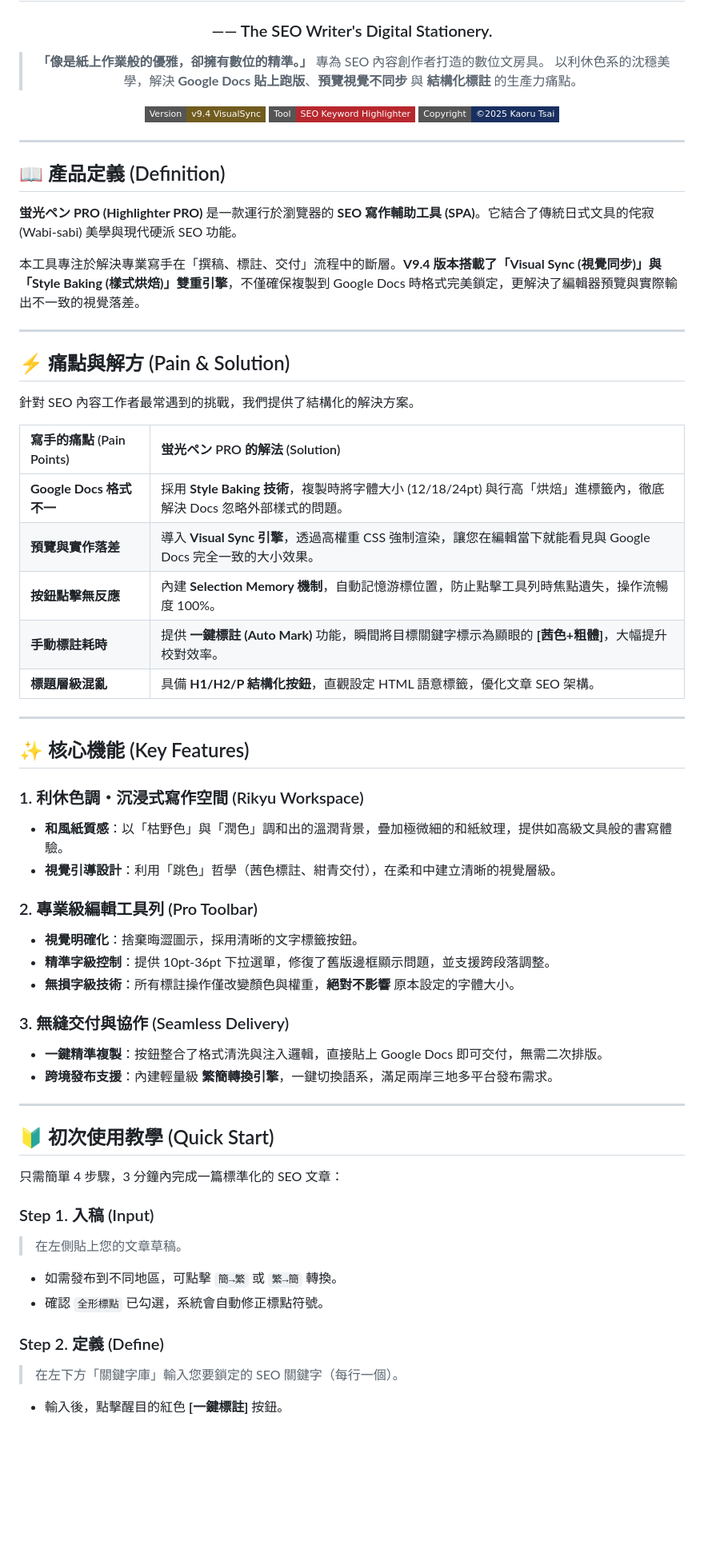
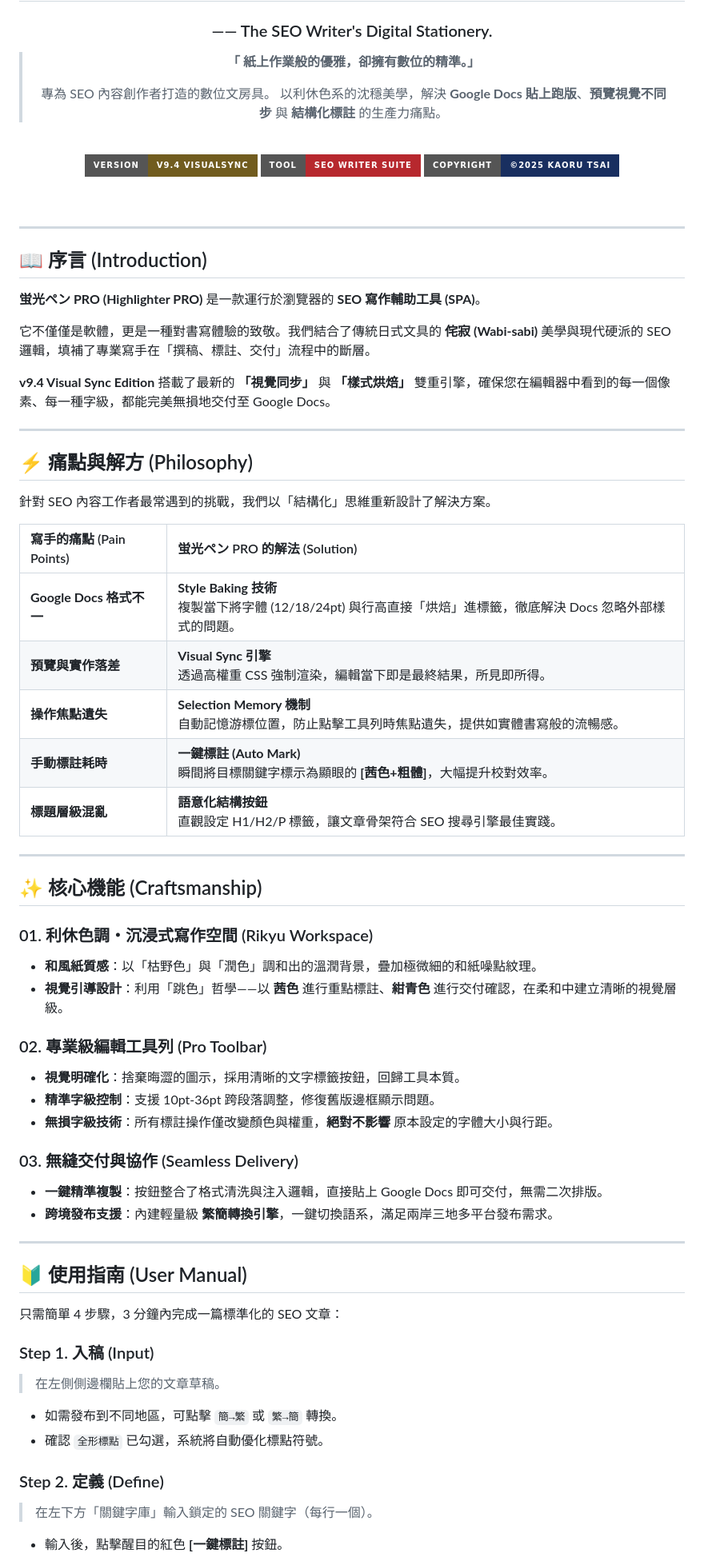
Before and after one commit to HelloRuru/keyword-pro, a Markdown page: README.md, the part around one of its changes. Shown at 80% size. Rendered like a GitHub page; badges without logos; blank space fills up the shorter version.

```diff
--- a/README.md
+++ b/README.md
@@ -3,66 +3,73 @@
 # 蛍光ペン PRO
 ### —— The SEO Writer's Digital Stationery.
 
-> **「像是紙上作業般的優雅，卻擁有數位的精準。」**
+> **「 紙上作業般的優雅，卻擁有數位的精準。」**
+>
 > 專為 SEO 內容創作者打造的數位文房具。
 > 以利休色系的沈穩美學，解決 **Google Docs 貼上跑版**、**預覽視覺不同步** 與 **結構化標註** 的生產力痛點。
 
-<img src="https://img.shields.io/badge/Version-v9.4_VisualSync-715C1F?style=flat-square&logo=git&logoColor=white" alt="Version">
-<img src="https://img.shields.io/badge/Tool-SEO_Keyword_Highlighter-B7282E?style=flat-square&logo=google-docs&logoColor=white" alt="Tool Type">
-<img src="https://img.shields.io/badge/Copyright-©2025_Kaoru_Tsai-192F60?style=flat-square" alt="Copyright">
+<br>
+
+![Version](https://img.shields.io/badge/Version-v9.4_VisualSync-715C1F?style=for-the-badge&logo=git&logoColor=white)
+![Tool](https://img.shields.io/badge/Tool-SEO_Writer_Suite-B7282E?style=for-the-badge&logo=google-docs&logoColor=white)
+![Copyright](https://img.shields.io/badge/Copyright-©2025_Kaoru_Tsai-192F60?style=for-the-badge)
 
 </div>
 
----
-
-## 📖 產品定義 (Definition)
-
-**蛍光ペン PRO (Highlighter PRO)** 是一款運行於瀏覽器的 **SEO 寫作輔助工具 (SPA)**。它結合了傳統日式文具的侘寂 (Wabi-sabi) 美學與現代硬派 SEO 功能。
-
-本工具專注於解決專業寫手在「撰稿、標註、交付」流程中的斷層。**V9.4 版本搭載了「Visual Sync (視覺同步)」與「Style Baking (樣式烘焙)」雙重引擎**，不僅確保複製到 Google Docs 時格式完美鎖定，更解決了編輯器預覽與實際輸出不一致的視覺落差。
+<br>
 
 ---
 
-## ⚡ 痛點與解方 (Pain & Solution)
+## 📖 序言 (Introduction)
 
-針對 SEO 內容工作者最常遇到的挑戰，我們提供了結構化的解決方案。
+**蛍光ペン PRO (Highlighter PRO)** 是一款運行於瀏覽器的 **SEO 寫作輔助工具 (SPA)**。
+
+它不僅僅是軟體，更是一種對書寫體驗的致敬。我們結合了傳統日式文具的 **侘寂 (Wabi-sabi)** 美學與現代硬派的 SEO 邏輯，填補了專業寫手在「撰稿、標註、交付」流程中的斷層。
+
+**v9.4 Visual Sync Edition** 搭載了最新的 **「視覺同步」** 與 **「樣式烘焙」** 雙重引擎，確保您在編輯器中看到的每一個像素、每一種字級，都能完美無損地交付至 Google Docs。
+
+---
+
+## ⚡ 痛點與解方 (Philosophy)
+
+針對 SEO 內容工作者最常遇到的挑戰，我們以「結構化」思維重新設計了解決方案。
 
 | 寫手的痛點 (Pain Points) | 蛍光ペン PRO 的解法 (Solution) |
 | :--- | :--- |
-| **Google Docs 格式不一** | 採用 **Style Baking 技術**，複製時將字體大小 (12/18/24pt) 與行高「烘焙」進標籤內，徹底解決 Docs 忽略外部樣式的問題。 |
-| **預覽與實作落差** | 導入 **Visual Sync 引擎**，透過高權重 CSS 強制渲染，讓您在編輯當下就能看見與 Google Docs 完全一致的大小效果。 |
-| **按鈕點擊無反應** | 內建 **Selection Memory 機制**，自動記憶游標位置，防止點擊工具列時焦點遺失，操作流暢度 100%。 |
-| **手動標註耗時** | 提供 **一鍵標註 (Auto Mark)** 功能，瞬間將目標關鍵字標示為顯眼的 **[茜色+粗體]**，大幅提升校對效率。 |
-| **標題層級混亂** | 具備 **H1/H2/P 結構化按鈕**，直觀設定 HTML 語意標籤，優化文章 SEO 架構。 |
+| **Google Docs 格式不一** | **Style Baking 技術**<br>複製當下將字體 (12/18/24pt) 與行高直接「烘焙」進標籤，徹底解決 Docs 忽略外部樣式的問題。 |
+| **預覽與實作落差** | **Visual Sync 引擎**<br>透過高權重 CSS 強制渲染，編輯當下即是最終結果，所見即所得。 |
+| **操作焦點遺失** | **Selection Memory 機制**<br>自動記憶游標位置，防止點擊工具列時焦點遺失，提供如實體書寫般的流暢感。 |
+| **手動標註耗時** | **一鍵標註 (Auto Mark)**<br>瞬間將目標關鍵字標示為顯眼的 **[茜色+粗體]**，大幅提升校對效率。 |
+| **標題層級混亂** | **語意化結構按鈕**<br>直觀設定 H1/H2/P 標籤，讓文章骨架符合 SEO 搜尋引擎最佳實踐。 |
 
 ---
 
-## ✨ 核心機能 (Key Features)
+## ✨ 核心機能 (Craftsmanship)
 
-### 1. 利休色調・沉浸式寫作空間 (Rikyu Workspace)
-* **和風紙質感**：以「枯野色」與「潤色」調和出的溫潤背景，疊加極微細的和紙紋理，提供如高級文具般的書寫體驗。
-* **視覺引導設計**：利用「跳色」哲學（茜色標註、紺青交付），在柔和中建立清晰的視覺層級。
+### 01. 利休色調・沉浸式寫作空間 (Rikyu Workspace)
+* **和風紙質感**：以「枯野色」與「潤色」調和出的溫潤背景，疊加極微細的和紙噪點紋理。
+* **視覺引導設計**：利用「跳色」哲學——以 **茜色** 進行重點標註、**紺青色** 進行交付確認，在柔和中建立清晰的視覺層級。
 
-### 2. 專業級編輯工具列 (Pro Toolbar)
-* **視覺明確化**：捨棄晦澀圖示，採用清晰的文字標籤按鈕。
-* **精準字級控制**：提供 10pt-36pt 下拉選單，修復了舊版邊框顯示問題，並支援跨段落調整。
-* **無損字級技術**：所有標註操作僅改變顏色與權重，**絕對不影響** 原本設定的字體大小。
+### 02. 專業級編輯工具列 (Pro Toolbar)
+* **視覺明確化**：捨棄晦澀的圖示，採用清晰的文字標籤按鈕，回歸工具本質。
+* **精準字級控制**：支援 10pt-36pt 跨段落調整，修復舊版邊框顯示問題。
+* **無損字級技術**：所有標註操作僅改變顏色與權重，**絕對不影響** 原本設定的字體大小與行距。
 
-### 3. 無縫交付與協作 (Seamless Delivery)
+### 03. 無縫交付與協作 (Seamless Delivery)
 * **一鍵精準複製**：按鈕整合了格式清洗與注入邏輯，直接貼上 Google Docs 即可交付，無需二次排版。
 * **跨境發布支援**：內建輕量級 **繁簡轉換引擎**，一鍵切換語系，滿足兩岸三地多平台發布需求。
 
 ---
 
-## 🔰 初次使用教學 (Quick Start)
+## 🔰 使用指南 (User Manual)
 
 只需簡單 4 步驟，3 分鐘內完成一篇標準化的 SEO 文章：
 
 ### Step 1. 入稿 (Input)
-> 在左側貼上您的文章草稿。
+> 在左側側邊欄貼上您的文章草稿。
 * 如需發布到不同地區，可點擊 `簡→繁` 或 `繁→簡` 轉換。
-* 確認 `全形標點` 已勾選，系統會自動修正標點符號。
+* 確認 `全形標點` 已勾選，系統將自動優化標點符號。
 
 ### Step 2. 定義 (Define)
-> 在左下方「關鍵字庫」輸入您要鎖定的 SEO 關鍵字（每行一個）。
+> 在左下方「關鍵字庫」輸入鎖定的 SEO 關鍵字（每行一個）。
 * 輸入後，點擊醒目的紅色 **[一鍵標註]** 按鈕。
```
Also changed, not shown: other parts of README.md (+19 -16 lines).
